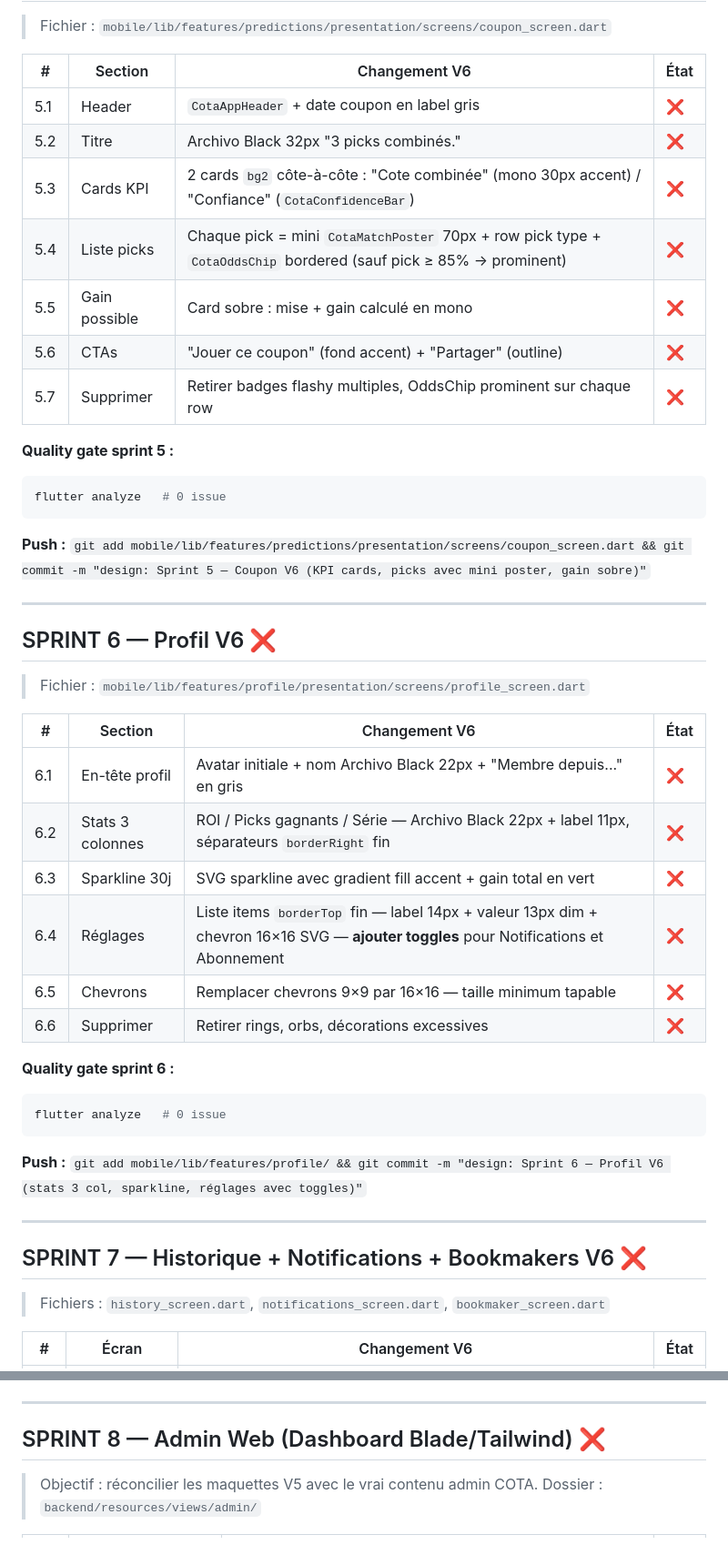
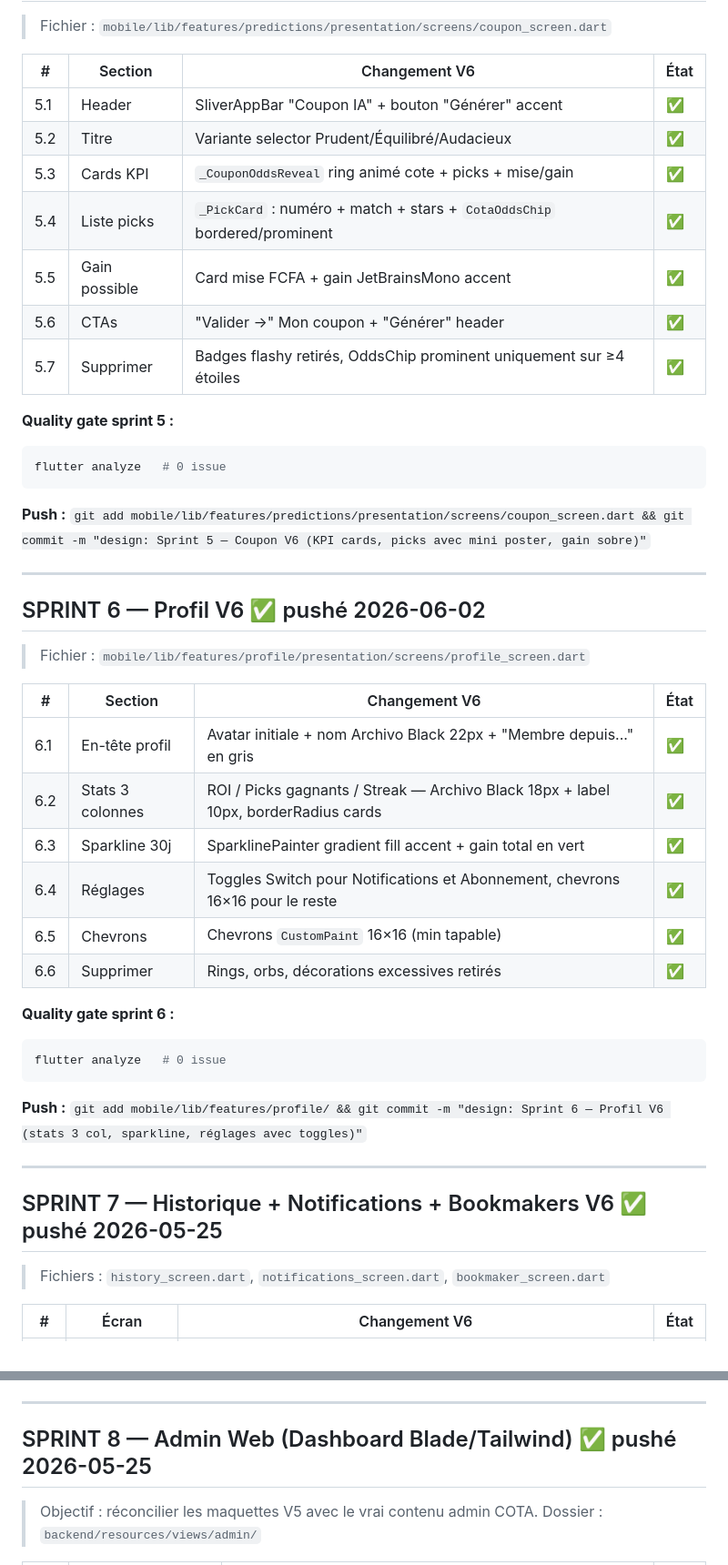
Before and after one commit to MHDKIEMDE/COTA-OFFICIEL, a Markdown page: TODO_DESIGN.md, 2 parts joined by grey strips. Shown at 91% size. Rendered like a GitHub page.

````diff
--- a/TODO_DESIGN.md
+++ b/TODO_DESIGN.md
@@ -119,13 +118,13 @@ flutter analyze   # 0 issue
 
 | # | Section | Changement V6 | État |
 |---|---|---|---|
-| 5.1 | Header | `CotaAppHeader` + date coupon en label gris | ❌ |
-| 5.2 | Titre | Archivo Black 32px "3 picks combinés." | ❌ |
-| 5.3 | Cards KPI | 2 cards `bg2` côte-à-côte : "Cote combinée" (mono 30px accent) / "Confiance" (`CotaConfidenceBar`) | ❌ |
-| 5.4 | Liste picks | Chaque pick = mini `CotaMatchPoster` 70px + row pick type + `CotaOddsChip` bordered (sauf pick ≥ 85% → prominent) | ❌ |
-| 5.5 | Gain possible | Card sobre : mise + gain calculé en mono | ❌ |
-| 5.6 | CTAs | "Jouer ce coupon" (fond accent) + "Partager" (outline) | ❌ |
-| 5.7 | Supprimer | Retirer badges flashy multiples, OddsChip prominent sur chaque row | ❌ |
+| 5.1 | Header | SliverAppBar "Coupon IA" + bouton "Générer" accent | ✅ |
+| 5.2 | Titre | Variante selector Prudent/Équilibré/Audacieux | ✅ |
+| 5.3 | Cards KPI | `_CouponOddsReveal` ring animé cote + picks + mise/gain | ✅ |
+| 5.4 | Liste picks | `_PickCard` : numéro + match + stars + `CotaOddsChip` bordered/prominent | ✅ |
+| 5.5 | Gain possible | Card mise FCFA + gain JetBrainsMono accent | ✅ |
+| 5.6 | CTAs | "Valider →" Mon coupon + "Générer" header | ✅ |
+| 5.7 | Supprimer | Badges flashy retirés, OddsChip prominent uniquement sur ≥4 étoiles | ✅ |
 
 **Quality gate sprint 5 :**
 ```bash
@@ -135,17 +134,17 @@ flutter analyze   # 0 issue
 
 ---
 
-## SPRINT 6 — Profil V6 ❌
+## SPRINT 6 — Profil V6 ✅ pushé 2026-06-02
 > Fichier : `mobile/lib/features/profile/presentation/screens/profile_screen.dart`
 
 | # | Section | Changement V6 | État |
 |---|---|---|---|
-| 6.1 | En-tête profil | Avatar initiale + nom Archivo Black 22px + "Membre depuis..." en gris | ❌ |
-| 6.2 | Stats 3 colonnes | ROI / Picks gagnants / Série — Archivo Black 22px + label 11px, séparateurs `borderRight` fin | ❌ |
-| 6.3 | Sparkline 30j | SVG sparkline avec gradient fill accent + gain total en vert | ❌ |
-| 6.4 | Réglages | Liste items `borderTop` fin — label 14px + valeur 13px dim + chevron 16×16 SVG — **ajouter toggles** pour Notifications et Abonnement | ❌ |
-| 6.5 | Chevrons | Remplacer chevrons 9×9 par 16×16 — taille minimum tapable | ❌ |
-| 6.6 | Supprimer | Retirer rings, orbs, décorations excessives | ❌ |
+| 6.1 | En-tête profil | Avatar initiale + nom Archivo Black 22px + "Membre depuis..." en gris | ✅ |
+| 6.2 | Stats 3 colonnes | ROI / Picks gagnants / Streak — Archivo Black 18px + label 10px, borderRadius cards | ✅ |
+| 6.3 | Sparkline 30j | SparklinePainter gradient fill accent + gain total en vert | ✅ |
+| 6.4 | Réglages | Toggles Switch pour Notifications et Abonnement, chevrons 16×16 pour le reste | ✅ |
+| 6.5 | Chevrons | Chevrons `CustomPaint` 16×16 (min tapable) | ✅ |
+| 6.6 | Supprimer | Rings, orbs, décorations excessives retirés | ✅ |
 
 **Quality gate sprint 6 :**
 ```bash
@@ -155,7 +154,7 @@ flutter analyze   # 0 issue
 
 ---
 
-## SPRINT 7 — Historique + Notifications + Bookmakers V6 ❌
+## SPRINT 7 — Historique + Notifications + Bookmakers V6 ✅ pushé 2026-05-25
 > Fichiers : `history_screen.dart`, `notifications_screen.dart`, `bookmaker_screen.dart`
 
 | # | Écran | Changement V6 | État |
@@ -172,7 +171,7 @@ flutter analyze   # 0 issue
 
 ---
 
-## SPRINT 8 — Admin Web (Dashboard Blade/Tailwind) ❌
+## SPRINT 8 — Admin Web (Dashboard Blade/Tailwind) ✅ pushé 2026-05-25
 > Objectif : réconcilier les maquettes V5 avec le vrai contenu admin COTA.
 > Dossier : `backend/resources/views/admin/`
 
````
Also changed, not shown: other parts of TODO_DESIGN.md (+53 -24 lines).
